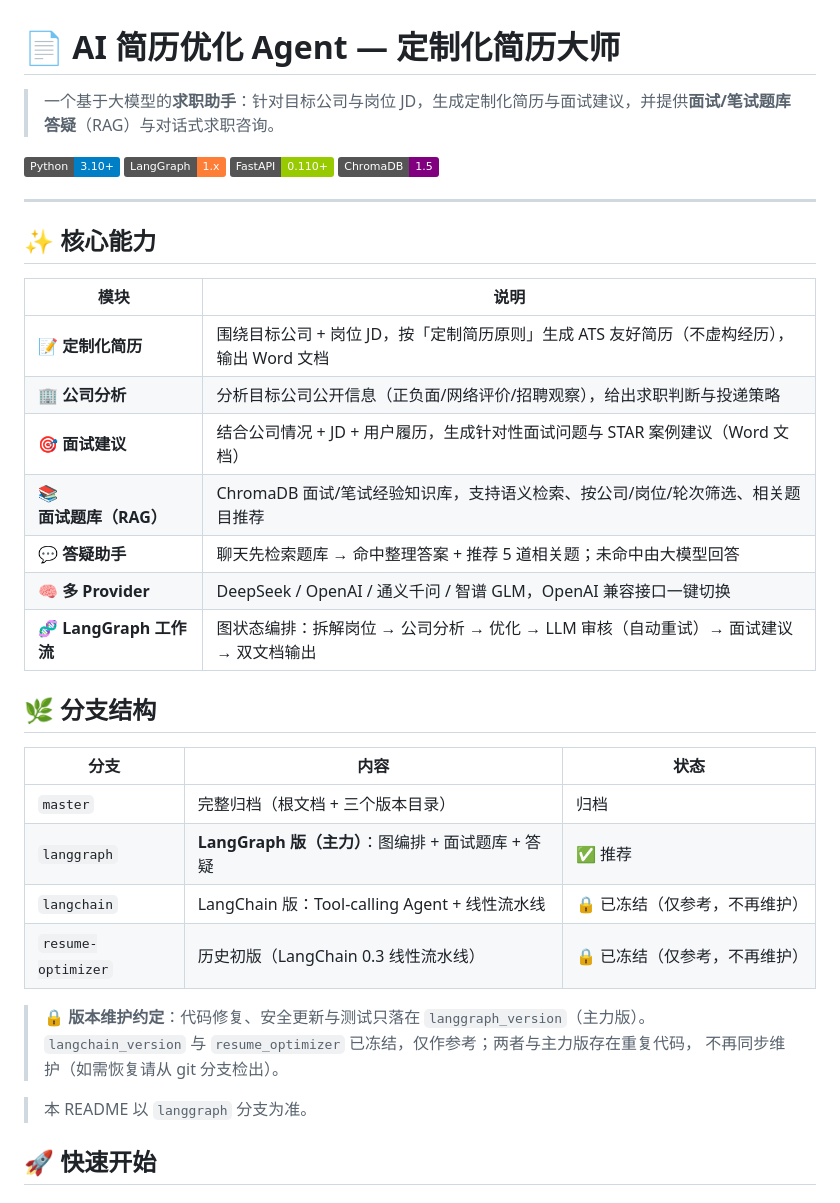
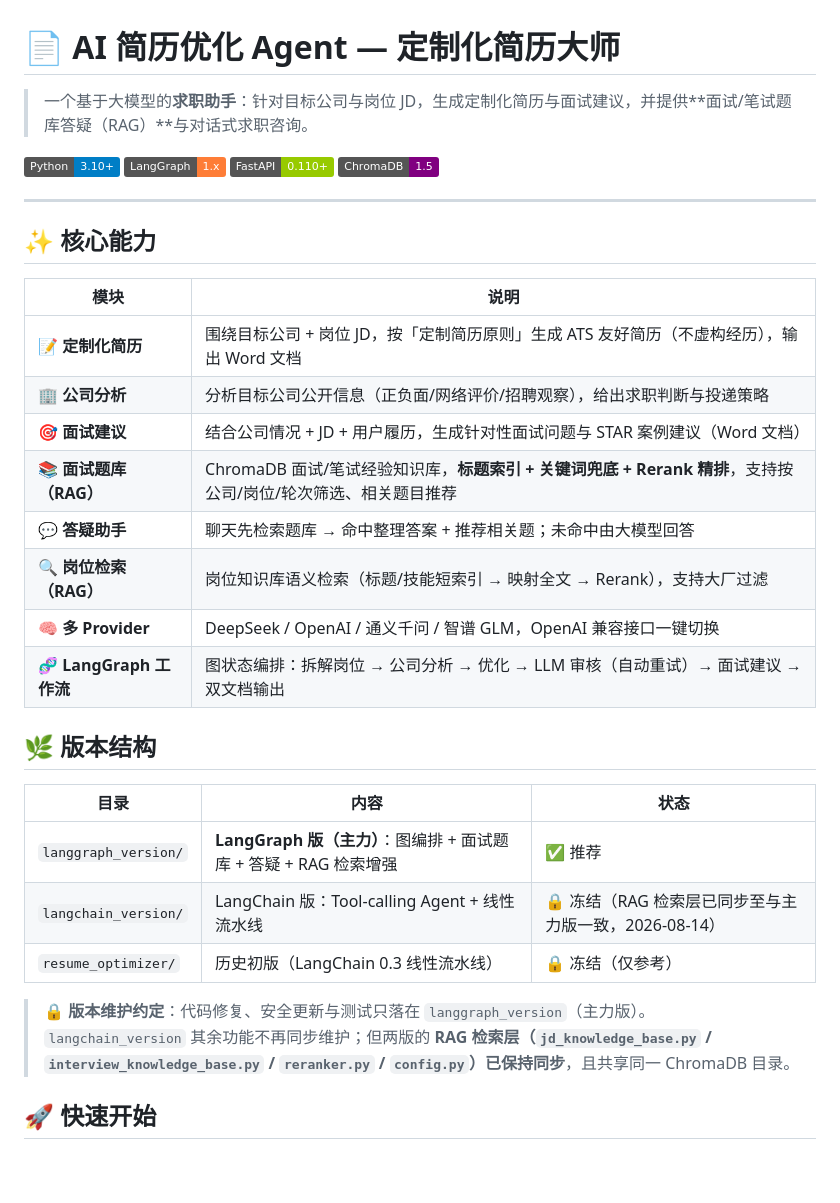
Before and after one commit to baiqiqi604/help-your-recruitment, a Markdown page: README.md, the part around one of its changes. GitHub-like rendering; badges without logos; blank space fills up the shorter version.

```diff
--- a/README.md
+++ b/README.md
@@ -1,6 +1,6 @@
 # 📄 AI 简历优化 Agent — 定制化简历大师
 
-> 一个基于大模型的**求职助手**：针对目标公司与岗位 JD，生成定制化简历与面试建议，并提供**面试/笔试题库答疑**（RAG）与对话式求职咨询。
+> 一个基于大模型的**求职助手**：针对目标公司与岗位 JD，生成定制化简历与面试建议，并提供**面试/笔试题库答疑（RAG）**与对话式求职咨询。
 
 ![Python](https://img.shields.io/badge/Python-3.10+-blue) ![LangGraph](https://img.shields.io/badge/LangGraph-1.x-orange) ![FastAPI](https://img.shields.io/badge/FastAPI-0.110+-green) ![ChromaDB](https://img.shields.io/badge/ChromaDB-1.5-purple)
 
@@ -13,25 +13,23 @@
 | 📝 **定制化简历** | 围绕目标公司 + 岗位 JD，按「定制简历原则」生成 ATS 友好简历（不虚构经历），输出 Word 文档 |
 | 🏢 **公司分析** | 分析目标公司公开信息（正负面/网络评价/招聘观察），给出求职判断与投递策略 |
 | 🎯 **面试建议** | 结合公司情况 + JD + 用户履历，生成针对性面试问题与 STAR 案例建议（Word 文档） |
-| 📚 **面试题库（RAG）** | ChromaDB 面试/笔试经验知识库，支持语义检索、按公司/岗位/轮次筛选、相关题目推荐 |
-| 💬 **答疑助手** | 聊天先检索题库 → 命中整理答案 + 推荐 5 道相关题；未命中由大模型回答 |
+| 📚 **面试题库（RAG）** | ChromaDB 面试/笔试经验知识库，**标题索引 + 关键词兜底 + Rerank 精排**，支持按公司/岗位/轮次筛选、相关题目推荐 |
+| 💬 **答疑助手** | 聊天先检索题库 → 命中整理答案 + 推荐相关题；未命中由大模型回答 |
+| 🔍 **岗位检索（RAG）** | 岗位知识库语义检索（标题/技能短索引 → 映射全文 → Rerank），支持大厂过滤 |
 | 🧠 **多 Provider** | DeepSeek / OpenAI / 通义千问 / 智谱 GLM，OpenAI 兼容接口一键切换 |
 | 🧬 **LangGraph 工作流** | 图状态编排：拆解岗位 → 公司分析 → 优化 → LLM 审核（自动重试）→ 面试建议 → 双文档输出 |
 
-## 🌿 分支结构
+## 🌿 版本结构
 
-| 分支 | 内容 | 状态 |
+| 目录 | 内容 | 状态 |
 |------|------|------|
-| `master` | 完整归档（根文档 + 三个版本目录） | 归档 |
-| `langgraph` | **LangGraph 版（主力）**：图编排 + 面试题库 + 答疑 | ✅ 推荐 |
-| `langchain` | LangChain 版：Tool-calling Agent + 线性流水线 | 🔒 已冻结（仅参考，不再维护） |
-| `resume-optimizer` | 历史初版（LangChain 0.3 线性流水线） | 🔒 已冻结（仅参考，不再维护） |
+| `langgraph_version/` | **LangGraph 版（主力）**：图编排 + 面试题库 + 答疑 + RAG 检索增强 | ✅ 推荐 |
+| `langchain_version/` | LangChain 版：Tool-calling Agent + 线性流水线 | 🔒 冻结（RAG 检索层已同步至与主力版一致，2026-08-14） |
+| `resume_optimizer/` | 历史初版（LangChain 0.3 线性流水线） | 🔒 冻结（仅参考） |
 
 > 🔒 **版本维护约定**：代码修复、安全更新与测试只落在 `langgraph_version`（主力版）。
-> `langchain_version` 与 `resume_optimizer` 已冻结，仅作参考；两者与主力版存在重复代码，
-> 不再同步维护（如需恢复请从 git 分支检出）。
-
-> 本 README 以 `langgraph` 分支为准。
+> `langchain_version` 其余功能不再同步维护；但两版的 **RAG 检索层（`jd_knowledge_base.py` /
+> `interview_knowledge_base.py` / `reranker.py` / `config.py`）已保持同步**，且共享同一 ChromaDB 目录。
 
 ## 🚀 快速开始
 
```
Also changed, not shown: other parts of README.md (+54 -6 lines), langchain_version/README.md (+11 -3 lines), langgraph_version/README.md (+9 -5 lines).
